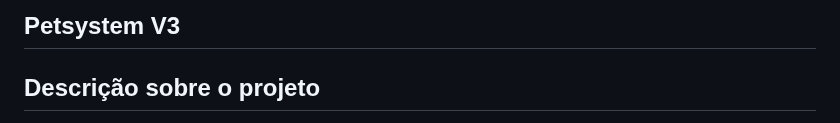
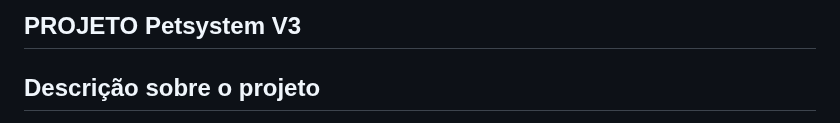
Before and after one commit to NatanLuz/Petsystemv3, a Markdown page: README.md, the part around the change. GitHub-like rendering.

Commit message:
Editando readme do projeto

```diff
--- a/README.md
+++ b/README.md
@@ -1,4 +1,4 @@
-## Petsystem V3
+## PROJETO Petsystem V3
 
 ## Descrição sobre o projeto
 
```
